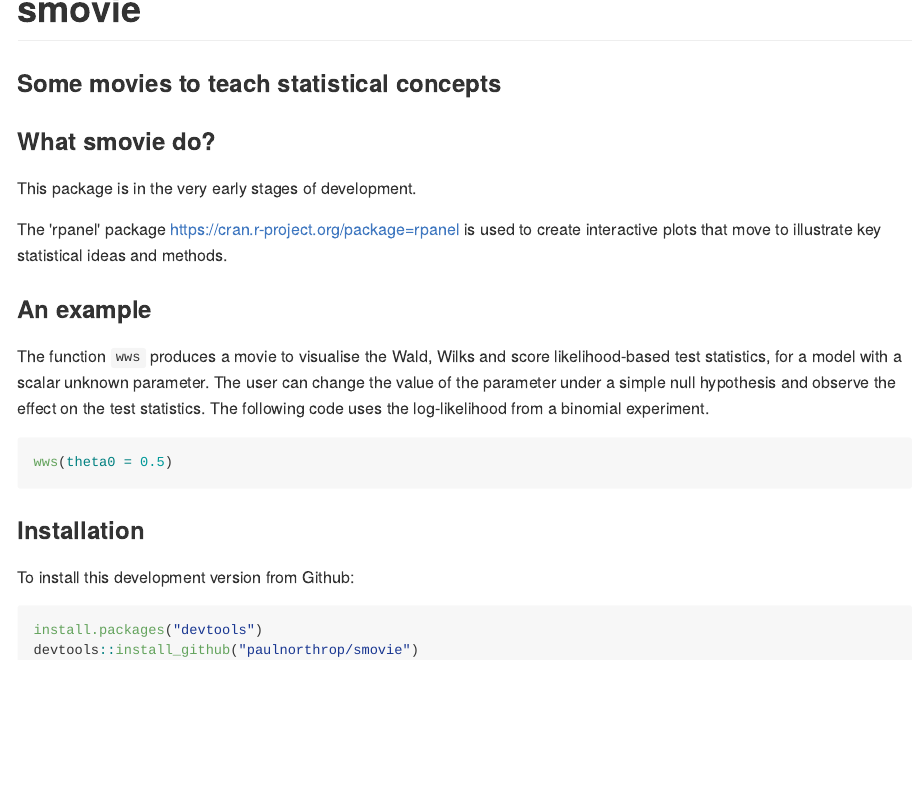
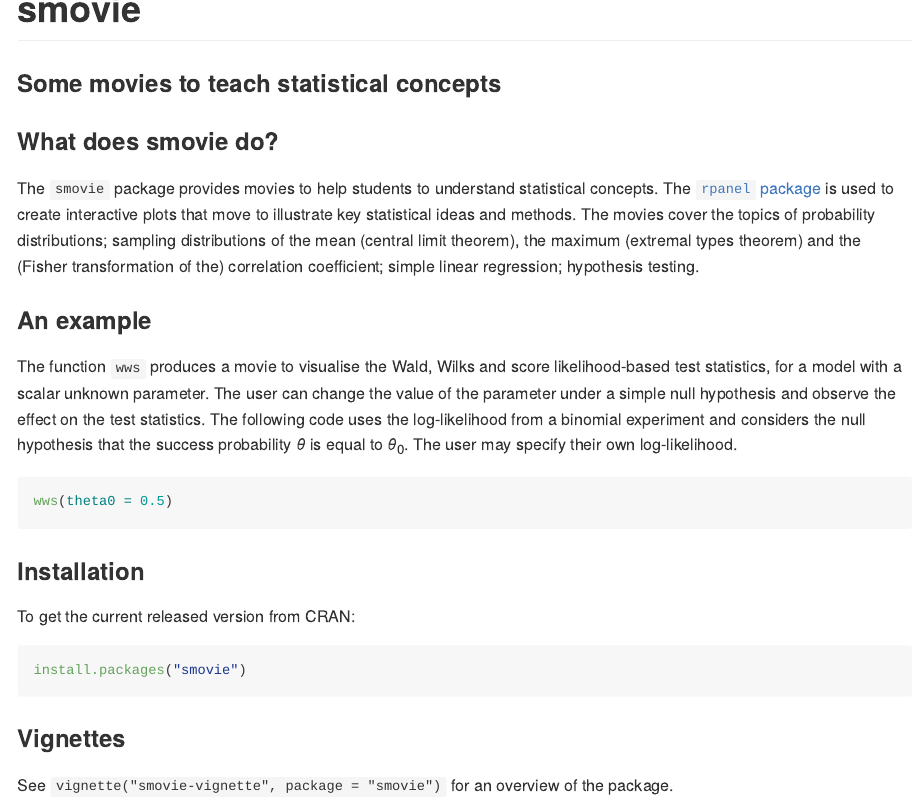
Before and after one commit to paulnorthrop/smovie, an R Markdown document (README.Rmd): the page in a window 1100 px wide, from its top. The pictures show the output file README.md that the author committed with the source, drawn offline in the style of GitHub; badge pictures from the web are left out.

Commit message:
Flesh out README.

````diff
--- a/README.Rmd
+++ b/README.Rmd
@@ -19,15 +19,16 @@ knitr::opts_chunk$set(
 
 ### Some movies to teach statistical concepts
 
-### What smovie do?
+### What does smovie do?
 
-This package is in the very early stages of development.
-
-The 'rpanel' package  <https://cran.r-project.org/package=rpanel> is used to create interactive plots that move to illustrate key statistical ideas and methods.
+The `smovie` package provides movies to help students to understand statistical
+concepts.  The [`rpanel` package](https://cran.r-project.org/package=rpanel) is
+used to create interactive plots that move to illustrate key statistical ideas
+and methods.  The movies cover the topics of probability distributions; sampling distributions of the mean (central limit theorem), the maximum (extremal types theorem) and the (Fisher transformation of the) correlation coefficient; simple linear regression; hypothesis testing.
 
 ### An example
 
-The function `wws` produces a movie to visualise the Wald, Wilks and score likelihood-based test statistics, for a model with a scalar unknown parameter.  The user can change the value of the parameter under a simple null hypothesis and observe the effect on the test statistics.  The following code uses the log-likelihood from a binomial experiment.
+The function `wws` produces a movie to visualise the Wald, Wilks and score likelihood-based test statistics, for a model with a scalar unknown parameter.  The user can change the value of the parameter under a simple null hypothesis and observe the effect on the test statistics.  The following code uses the log-likelihood from a binomial experiment and considers the null hypothesis that the success probability $\theta$ is equal to $\theta_0$.  The user may specify their own log-likelihood.
 
 ```{r, eval = FALSE}
 wws(theta0 = 0.5)
@@ -35,9 +36,13 @@ wws(theta0 = 0.5)
 
 ### Installation
 
-To install this development version from Github:
+To get the current released version from CRAN:
 
-```{r installation1, eval = FALSE}
-install.packages("devtools")
-devtools::install_github("paulnorthrop/smovie")
+```{r installation, eval = FALSE}
+install.packages("smovie")
 ```
+
+### Vignettes
+
+See `vignette("smovie-vignette", package = "smovie")` for an overview of the
+package.
````
Also changed, not shown: README.md.
